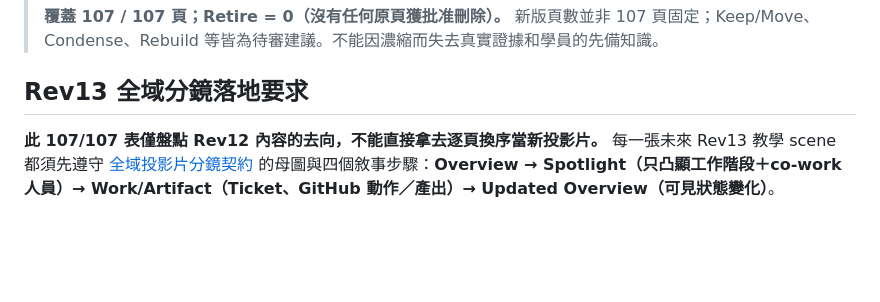
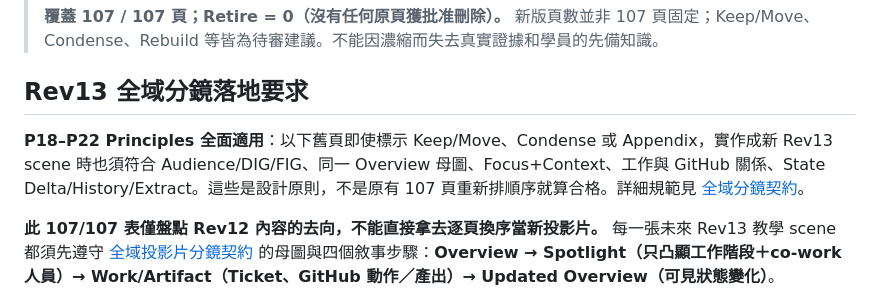
Before and after one commit to world4jason/Agent-101-deck, a Markdown page: docs/rev13-migration-matrix-v1.md, the part around the change. Drawn GitHub-style; blank space fills up the shorter version.

Commit message:
docs(rev13): require P18–P22 during migration and slide reorganization

```diff
--- a/docs/rev13-migration-matrix-v1.md
+++ b/docs/rev13-migration-matrix-v1.md
@@ -6,6 +6,8 @@
 > **覆蓋 107 / 107 頁；Retire = 0（沒有任何原頁獲批准刪除）。** 新版頁數並非 107 頁固定；Keep/Move、Condense、Rebuild 等皆為待審建議。不能因濃縮而失去真實證據和學員的先備知識。
 
 ## Rev13 全域分鏡落地要求
+
+**P18–P22 Principles 全面適用**：以下舊頁即使標示 Keep/Move、Condense 或 Appendix，實作成新 Rev13 scene 時也須符合 Audience/DIG/FIG、同一 Overview 母圖、Focus+Context、工作與 GitHub 關係、State Delta/History/Extract。這些是設計原則，不是原有 107 頁重新排順序就算合格。詳細規範見 [全域分鏡契約](rev13-visual-narrative-contract.md)。
 
 **此 107/107 表僅盤點 Rev12 內容的去向，不能直接拿去逐頁換序當新投影片。** 每一張未來 Rev13 教學 scene 都須先遵守 [全域投影片分鏡契約](rev13-visual-narrative-contract.md) 的母圖與四個敘事步驟：**Overview → Spotlight（只凸顯工作階段＋co-work 人員）→ Work/Artifact（Ticket、GitHub 動作／產出）→ Updated Overview（可見狀態變化）**。
 
```
